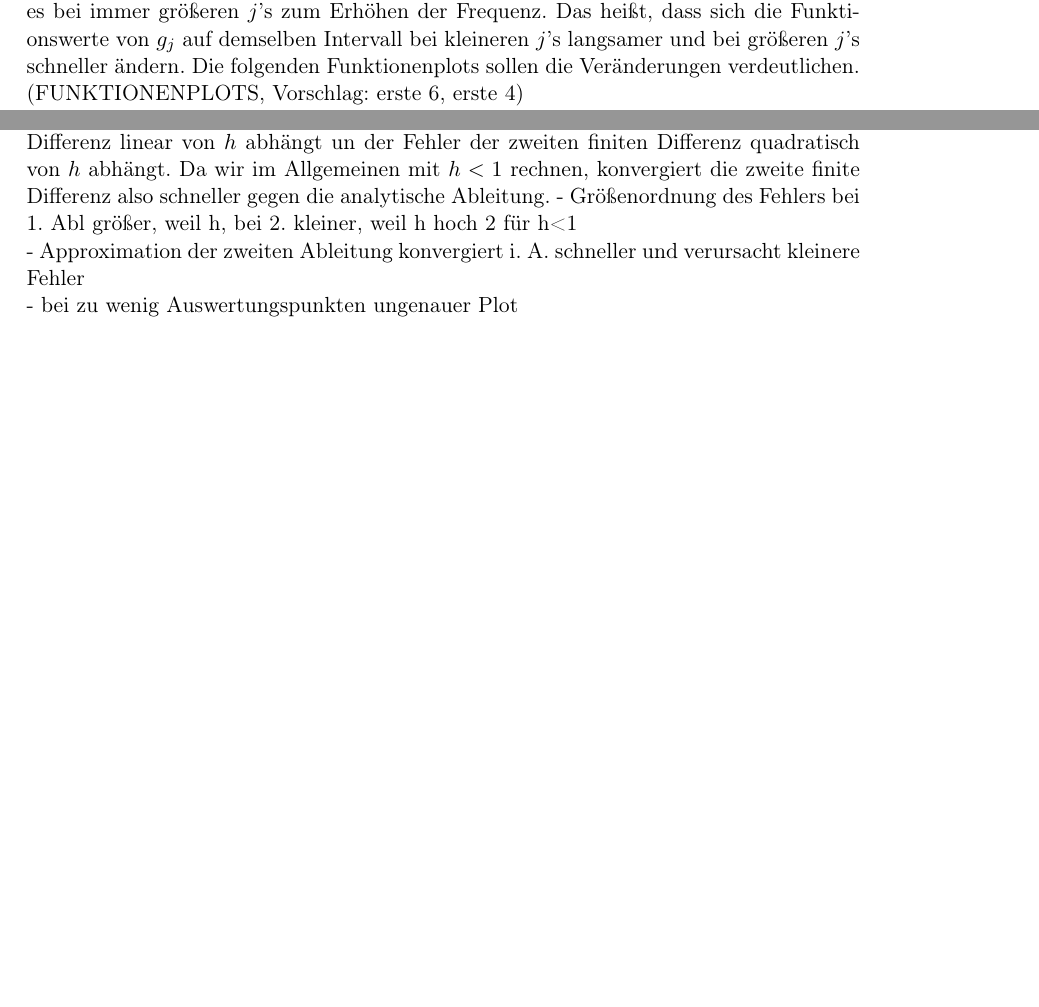
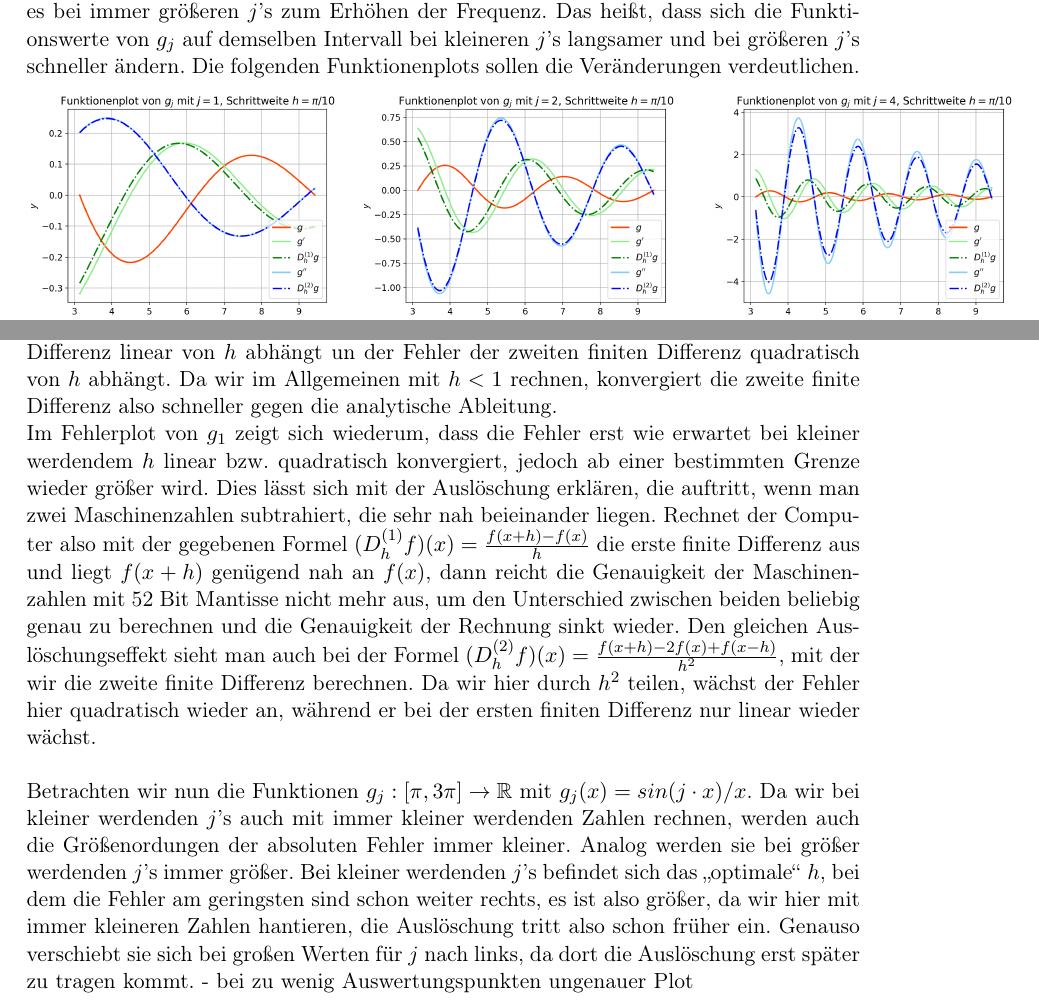
Before and after one commit to bresslem/ppi, a LaTeX document (serie1_bericht.tex): two parts of pages 9 and 10 of 12 before the commit and two parts of pages 9 and 11 of 13 after it, joined at a grey line, cut so that both start at the same text, the shorter picture padded with empty space. Compiled offline with pdfLaTeX.

Commit message:
Grafiken und Auswetung weiter

```diff
--- a/serie1_bericht.tex
+++ b/serie1_bericht.tex
@@ -108,5 +111,6 @@ Es lässt sich beobachten, dass sowohl der maximale Fehler der ersten finiten Di
 \\
  \\
 In weiterführenden Experimenten wollen wir die Funktion $g_j:[\pi, 3\pi] \rightarrow \mathbb{R}$ mit $g_j(x) = sin(j\cdot x)/x$ zunächst für $j<1$ und anschließend für $j>1$ betrachten ($j \in \mathbb{R^{+}}$). Im Vergleich zu $j = 1$ bewirken kleinere $j$'s eine Streckung des ursprünglichen Graphen in $x$-Richtung. Größere $j$'s bewirken das Gegenteil, eine Stauchung des ursprünglichen Graphen in $x$-Richtung. Während immer kleinere $j$'s die Frequenz von $g_j$ verringern, kommt es bei immer größeren $j$'s zum Erhöhen der Frequenz. Das heißt, dass sich die Funktionswerte von $g_j$ auf demselben Intervall bei kleineren $j$'s langsamer und bei größeren $j$'s schneller ändern. Die folgenden Funktionenplots sollen die Veränderungen verdeutlichen. \\
-(FUNKTIONENPLOTS, Vorschlag: erste 6, erste 4) \\
-Auch bei den Fehlerplots lässt sich jeweils gegenteiliges Verhalten beobachten. Während die Größenordnung des Approximationsfehlers bei immer kleineren $j$'s für die dargestellten Schrittweiten abnimmt, nimmt sie bei immer größeren $j$'s zu. Zudem verschiebt sich die Stelle, ab der der Fehler nicht weiter kleiner wird und die lineare bzw. quadratische Konvergenzgeschwindigkeit nicht mehr erkennbar ist: Bei immer kleineren $j$'s verschiebt sie sich nach rechts, d.h. ab immer gröberem $h$. Bei immer größeren $j$'s verschiebt sie sich nach links, d.h. ab immer feinerem $h$. Ebenso ist hier erkennbar, dass sie der Beginn des $h$-Intervalls nach links verschiebt. Durch dieses Verschieben verschwindet zunehmend der Bereich, in dem man die jeweilige Konvergenzgeschwindigkeit erkennen kann. Ins Blickfeld rückt bei immer kleineren $j$'s der Bereich links davon und bei immer größeren $j$'s der Bereich rechts davon. \\
+  \includegraphics[width=0.4\textwidth]{Grafiken/Funktionenplot_j1_Pi_Zehntel}
+  \includegraphics[width=0.4\textwidth]{Grafiken/Funktionenplot_j2_Pi_Zehntel}
+  \includegraphics[width=0.4\textwidth]{Grafiken/Funktionenplot_j4_Pi_Zehntel}
@@ -114,6 +127,3 @@ Auch bei den Fehlerplots lässt sich jeweils gegenteiliges Verhalten beobachten.
 
 \pagebreak \section{Auswertung}
 \label{sec:auswertung}
-Für die Funktion $g_1:[\pi, 3\pi] \rightarrow \mathbb{R}$ mit $g_1(x)= sin(x)/x$ war zu beobachten, dass für eine kleinere Schrittweite $h$ die Approximation der Ableitungen immer genauer wurde. Dies lässt sich so erklären, da die Stelle $x+h$ sich so immer weiter der zu untersuchenden Stelle $x$ nähert. Die Approximation mittels einer Sekantensteigung ähnelt also immer mehr der geunauen Tangentensteigung. Die zweite finite Differenz nähert sich dabei schneller der analytischen zweiten Ableitung, als die erste finite Differenz der analytischen ersten Ableitung. Dies ist in der Theorie darauf zurückzuführen, dass der Fehler der ersten finiten Differenz linear von $h$ abhängt un der Fehler der zweiten finiten Differenz quadratisch von $h$ abhängt. Da wir im Allgemeinen mit $h<1$ rechnen, konvergiert die zweite finite Differenz also schneller gegen die analytische Ableitung.
-- Größenordnung des Fehlers bei 1. Abl größer, weil h, bei 2. kleiner, weil h hoch 2 für h<1 \\
-- Approximation der zweiten Ableitung konvergiert i. A. schneller und verursacht kleinere Fehler \\
@@ -120,3 +133,16 @@ Für die Funktion $g_1:[\pi, 3\pi] \rightarrow \mathbb{R}$ mit $g_1(x)= sin(x)/x
+Die zweite finite Differenz nähert sich dabei schneller der analytischen zweiten Ableitung, als die erste finite Differenz der analytischen ersten Ableitung.
+Dies ist in der Theorie darauf zurückzuführen, dass der Fehler der ersten finiten Differenz linear von $h$ abhängt un der Fehler der zweiten finiten Differenz quadratisch von $h$ abhängt.
+Da wir im Allgemeinen mit $h<1$ rechnen, konvergiert die zweite finite Differenz also schneller gegen die analytische Ableitung.\\
+Im Fehlerplot von $g_1$ zeigt sich wiederum, dass die Fehler erst wie erwartet bei kleiner werdendem $h$ linear bzw. quadratisch konvergiert, jedoch ab einer bestimmten Grenze wieder größer wird.
+Dies lässt sich mit der Auslöschung erklären, die auftritt, wenn man zwei Maschinenzahlen subtrahiert, die sehr nah beieinander liegen.
+Rechnet der Computer also mit der gegebenen Formel $(D_h^{(1)}f)(x) = \frac{f(x+h)-f(x)}{h}$ die erste finite Differenz aus und liegt $f(x+h)$ genügend nah an $f(x)$, dann reicht die Genauigkeit der Maschinenzahlen mit 52 Bit Mantisse nicht mehr aus, um den Unterschied zwischen beiden beliebig genau zu berechnen und die Genauigkeit der Rechnung sinkt wieder.
+Den gleichen Auslöschungseffekt sieht man auch bei der Formel $(D_h^{(2)}f)(x) = \frac{f(x+h)-2f(x)+f(x-h)}{h^2}$, mit der wir die zweite finite Differenz berechnen.
+Da wir hier durch $h^2$ teilen, wächst der Fehler hier quadratisch wieder an, während er bei der ersten finiten Differenz nur linear wieder wächst.\\\\
+Betrachten wir nun die Funktionen $g_j:[\pi, 3\pi] \rightarrow \mathbb{R}$ mit $g_j(x) = sin(j\cdot x)/x$.
+Da wir bei kleiner werdenden $j$'s auch mit immer kleiner werdenden Zahlen rechnen, werden auch die Größenordungen der absoluten Fehler immer kleiner.
+Analog werden sie bei größer werdenden $j$'s immer größer.
+Bei kleiner werdenden $j$'s befindet sich das "`optimale"' $h$, bei dem die Fehler am geringsten sind schon weiter rechts, es ist also größer, da wir hier mit immer kleineren Zahlen hantieren, die Auslöschung tritt also schon früher ein.
+Genauso verschiebt sie sich bei großen Werten für $j$ nach links, da dort die Auslöschung erst später zu tragen kommt.
 - bei zu wenig Auswertungspunkten ungenauer Plot \\
 
 \pagebreak \section{Zusammenfassung}
```
Also changed, not shown: serie1_bericht.tex (23 more changed lines).
